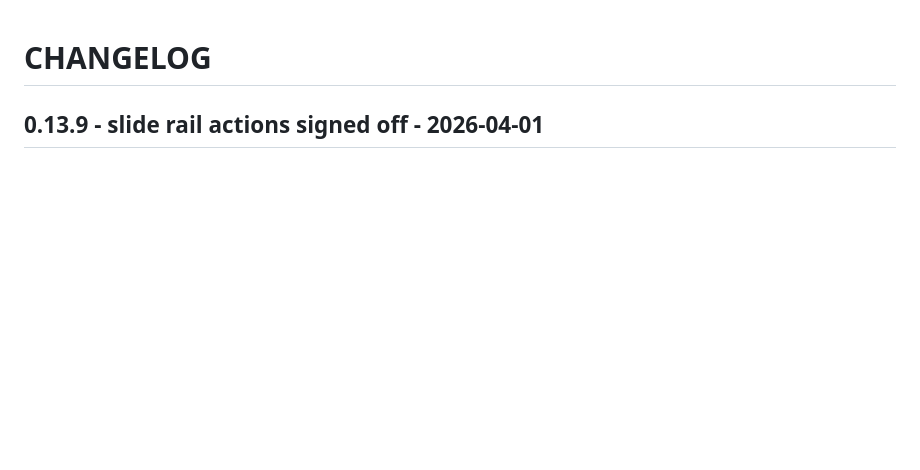
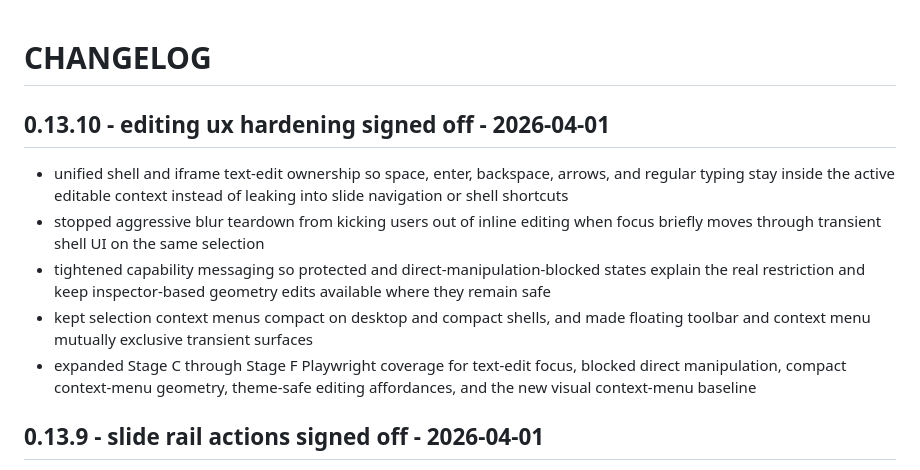
Before and after one commit to kuznetzdev/html_presentation_editor, a Markdown page: docs/CHANGELOG.md, the part around the change. GitHub-like rendering; blank space fills up the shorter version.

Commit message:
docs(changelog): Record editing ux hardening
Document the editing UX hardening pass and its signed-off shell,
capability, and regression coverage changes in the changelog.

Co-Authored-By: OpenAI Codex <noreply@openai.com>

```diff
--- a/docs/CHANGELOG.md
+++ b/docs/CHANGELOG.md
@@ -1,4 +1,19 @@
 # CHANGELOG
+
+## 0.13.10 - editing ux hardening signed off - 2026-04-01
+- unified shell and iframe text-edit ownership so space, enter, backspace,
+  arrows, and regular typing stay inside the active editable context instead
+  of leaking into slide navigation or shell shortcuts
+- stopped aggressive blur teardown from kicking users out of inline editing
+  when focus briefly moves through transient shell UI on the same selection
+- tightened capability messaging so protected and direct-manipulation-blocked
+  states explain the real restriction and keep inspector-based geometry edits
+  available where they remain safe
+- kept selection context menus compact on desktop and compact shells, and made
+  floating toolbar and context menu mutually exclusive transient surfaces
+- expanded Stage C through Stage F Playwright coverage for text-edit focus,
+  blocked direct manipulation, compact context-menu geometry, theme-safe
+  editing affordances, and the new visual context-menu baseline
 
 ## 0.13.9 - slide rail actions signed off - 2026-04-01
 - added desktop slide-rail drag and drop reorder as the primary structural path
```
